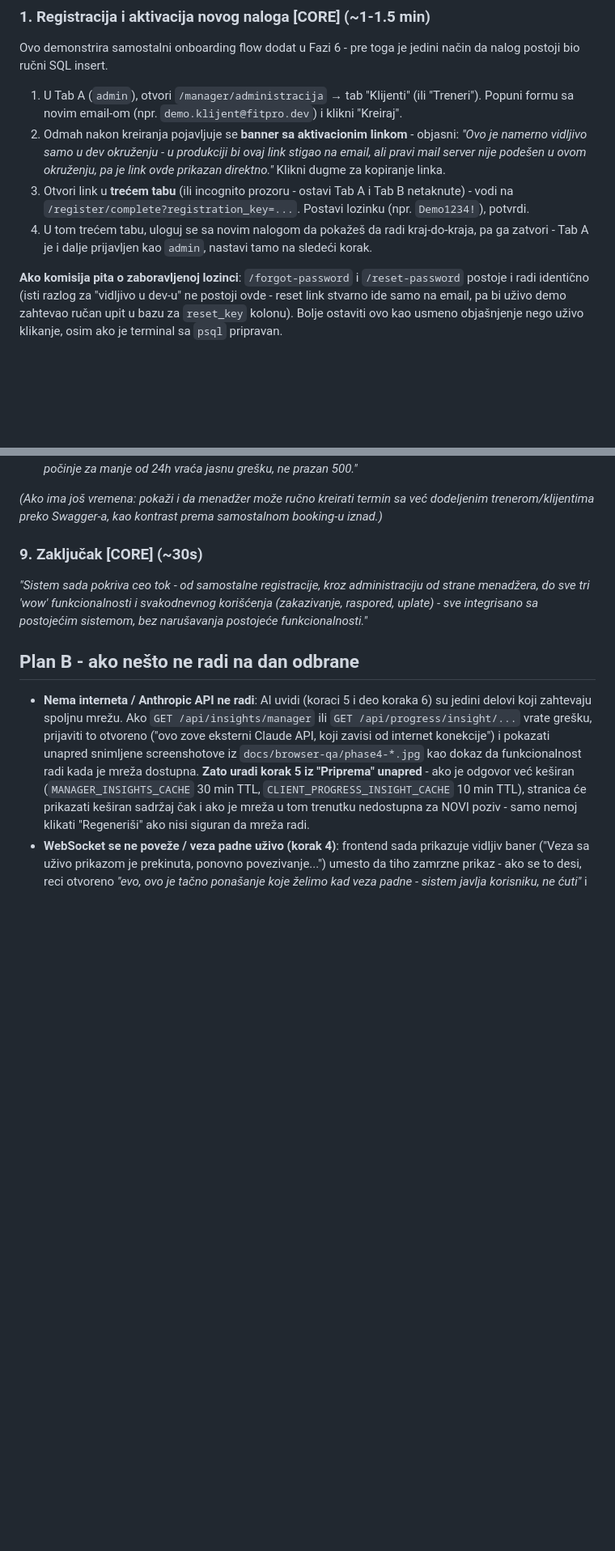
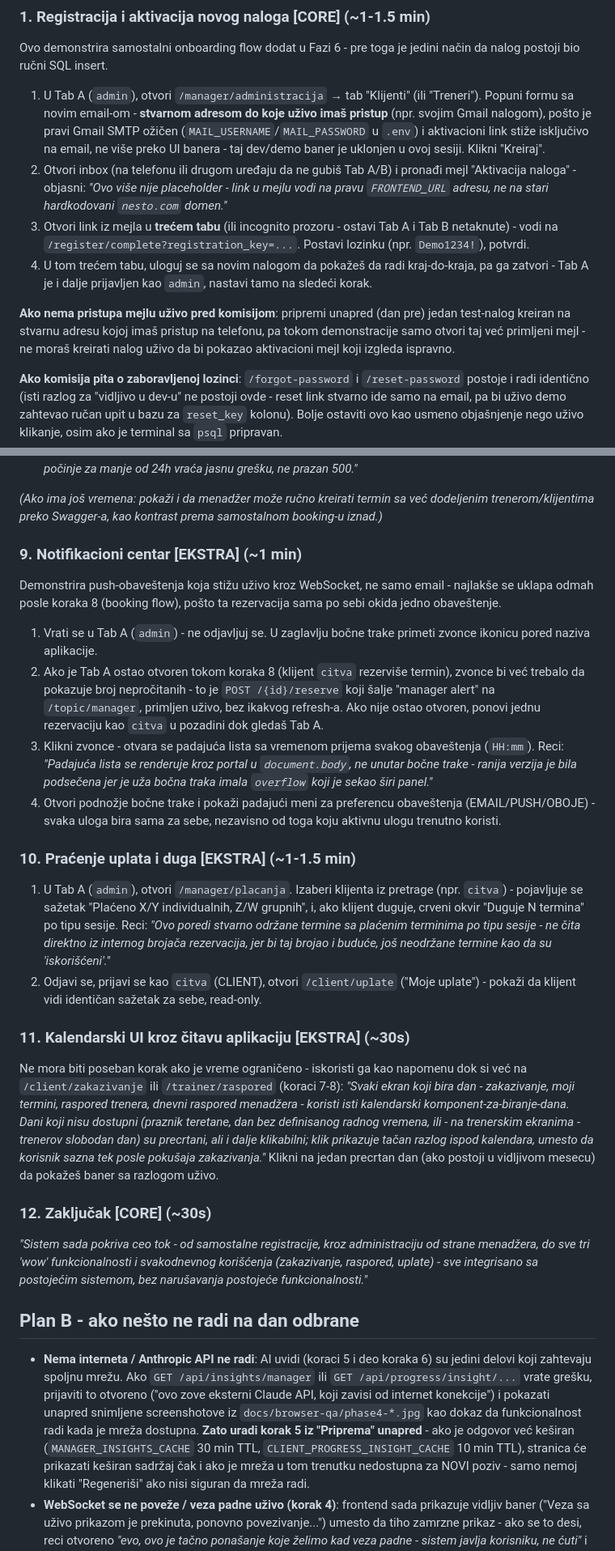
Before and after one commit to citvaa/fitness-manager, a Markdown page: docs/defense-demo-script.md, 2 parts joined by grey strips. Shown at 81% size. GitHub-like rendering; blank space fills up the shorter version.

Commit message:
docs(demo-script): update stale room names, fix removed activation banner, add missing feature steps
Room list referenced retired Svlačionica/Recepcija seed rooms. Step 1
(registration) still described the on-screen activation-link banner, which
was removed once real Gmail SMTP was wired up - now points at the actual
email flow. Added three EKSTRA steps covering functionality the script never
walked through: the notification bell/WebSocket push/preference selector,
manager+client payment debt tracking, and the MonthCalendar unavailability UI.

```diff
--- a/docs/defense-demo-script.md
+++ b/docs/defense-demo-script.md
@@ -92,19 +92,26 @@ Ovo demonstrira samostalni onboarding flow dodat u Fazi 6 - pre toga je
 jedini način da nalog postoji bio ručni SQL insert.
 
 1. U Tab A (`admin`), otvori `/manager/administracija` → tab "Klijenti" (ili
-   "Treneri"). Popuni formu sa novim email-om (npr.
-   `demo.klijent@fitpro.dev`) i klikni "Kreiraj".
-2. Odmah nakon kreiranja pojavljuje se **banner sa aktivacionim linkom** -
-   objasni: *"Ovo je namerno vidljivo samo u dev okruženju - u produkciji bi
-   ovaj link stigao na email, ali pravi mail server nije podešen u ovom
-   okruženju, pa je link ovde prikazan direktno."* Klikni dugme za
-   kopiranje linka.
-3. Otvori link u **trećem tabu** (ili incognito prozoru - ostavi Tab A i Tab
-   B netaknute) - vodi na `/register/complete?registration_key=...`. Postavi
-   lozinku (npr. `Demo1234!`), potvrdi.
+   "Treneri"). Popuni formu sa novim email-om - **stvarnom adresom do koje
+   uživo imaš pristup** (npr. svojim Gmail nalogom), pošto je pravi Gmail
+   SMTP ožičen (`MAIL_USERNAME`/`MAIL_PASSWORD` u `.env`) i aktivacioni link
+   stiže isključivo na email, ne više preko UI banera - taj dev/demo baner je
+   uklonjen u ovoj sesiji. Klikni "Kreiraj".
+2. Otvori inbox (na telefonu ili drugom uređaju da ne gubiš Tab A/B) i
+   pronađi mejl "Aktivacija naloga" - objasni: *"Ovo više nije placeholder -
+   link u mejlu vodi na pravu `FRONTEND_URL` adresu, ne na stari hardkodovani
+   `nesto.com` domen."*
+3. Otvori link iz mejla u **trećem tabu** (ili incognito prozoru - ostavi Tab
+   A i Tab B netaknute) - vodi na `/register/complete?registration_key=...`.
+   Postavi lozinku (npr. `Demo1234!`), potvrdi.
 4. U tom trećem tabu, uloguj se sa novim nalogom da pokažeš da radi
    kraj-do-kraja, pa ga zatvori - Tab A je i dalje prijavljen kao `admin`,
    nastavi tamo na sledeći korak.
+
+**Ako nema pristupa mejlu uživo pred komisijom**: pripremi unapred (dan pre)
+jedan test-nalog kreiran na stvarnu adresu kojoj imaš pristup na telefonu, pa
+tokom demonstracije samo otvori taj već primljeni mejl - ne moraš kreirati
+nalog uživo da bi pokazao aktivacioni mejl koji izgleda ispravno.
 
 **Ako komisija pita o zaboravljenoj lozinci**: `/forgot-password` i
 `/reset-password` postoje i radi identično (isti razlog za "vidljivo u
@@ -231,7 +238,54 @@ klijenti ih rezervišu, treneri se sami dodeljuju.
 već dodeljenim trenerom/klijentima preko Swagger-a, kao kontrast prema
 samostalnom booking-u iznad.)*
 
-### 9. Zaključak [CORE] (~30s)
+### 9. Notifikacioni centar [EKSTRA] (~1 min)
+
+Demonstrira push-obaveštenja koja stižu uživo kroz WebSocket, ne samo email -
+najlakše se uklapa odmah posle koraka 8 (booking flow), pošto ta rezervacija
+sama po sebi okida jedno obaveštenje.
+
+1. Vrati se u Tab A (`admin`) - ne odjavljuj se. U zaglavlju bočne trake
+   primeti zvonce ikonicu pored naziva aplikacije.
+2. Ako je Tab A ostao otvoren tokom koraka 8 (klijent `citva` rezerviše
+   termin), zvonce bi već trebalo da pokazuje broj nepročitanih - to je
+   `POST /{id}/reserve` koji šalje "manager alert" na `/topic/manager`,
+   primljen uživo, bez ikakvog refresh-a. Ako nije ostao otvoren, ponovi
+   jednu rezervaciju kao `citva` u pozadini dok gledaš Tab A.
+3. Klikni zvonce - otvara se padajuća lista sa vremenom prijema svakog
+   obaveštenja (`HH:mm`). Reci: *"Padajuća lista se renderuje kroz portal u
+   `document.body`, ne unutar bočne trake - ranija verzija je bila
+   podsečena jer je uža bočna traka imala `overflow` koji je sekao širi
+   panel."*
+4. Otvori podnožje bočne trake i pokaži padajući meni za preferencu
+   obaveštenja (EMAIL/PUSH/OBOJE) - svaka uloga bira sama za sebe, nezavisno
+   od toga koju aktivnu ulogu trenutno koristi.
+
+### 10. Praćenje uplata i duga [EKSTRA] (~1-1.5 min)
+
+1. U Tab A (`admin`), otvori `/manager/placanja`. Izaberi klijenta iz
+   pretrage (npr. `citva`) - pojavljuje se sažetak "Plaćeno X/Y
+   individualnih, Z/W grupnih", i, ako klijent duguje, crveni okvir "Duguje N
+   termina" po tipu sesije. Reci: *"Ovo poredi stvarno održane termine sa
+   plaćenim terminima po tipu sesije - ne čita direktno iz internog brojača
+   rezervacija, jer bi taj brojao i buduće, još neodržane termine kao da su
+   'iskorišćeni'."*
+2. Odjavi se, prijavi se kao `citva` (CLIENT), otvori `/client/uplate` ("Moje
+   uplate") - pokaži da klijent vidi identičan sažetak za sebe, read-only.
+
+### 11. Kalendarski UI kroz čitavu aplikaciju [EKSTRA] (~30s)
+
+Ne mora biti poseban korak ako je vreme ograničeno - iskoristi ga kao
+napomenu dok si već na `/client/zakazivanje` ili `/trainer/raspored` (koraci
+7-8): *"Svaki ekran koji bira dan - zakazivanje, moji termini, raspored
+trenera, dnevni raspored menadžera - koristi isti kalendarski
+komponent-za-biranje-dana. Dani koji nisu dostupni (praznik teretane, dan bez
+definisanog radnog vremena, ili - na trenerskim ekranima - trenerov slobodan
+dan) su precrtani, ali i dalje klikabilni; klik prikazuje tačan razlog ispod
+kalendara, umesto da korisnik sazna tek posle pokušaja zakazivanja."* Klikni
+na jedan precrtan dan (ako postoji u vidljivom mesecu) da pokažeš baner sa
+razlogom uživo.
+
+### 12. Zaključak [CORE] (~30s)
 
 *"Sistem sada pokriva ceo tok - od samostalne registracije, kroz
 administraciju od strane menadžera, do sve tri 'wow' funkcionalnosti i
```
Also changed, not shown: other parts of docs/defense-demo-script.md (+14 -6 lines).
